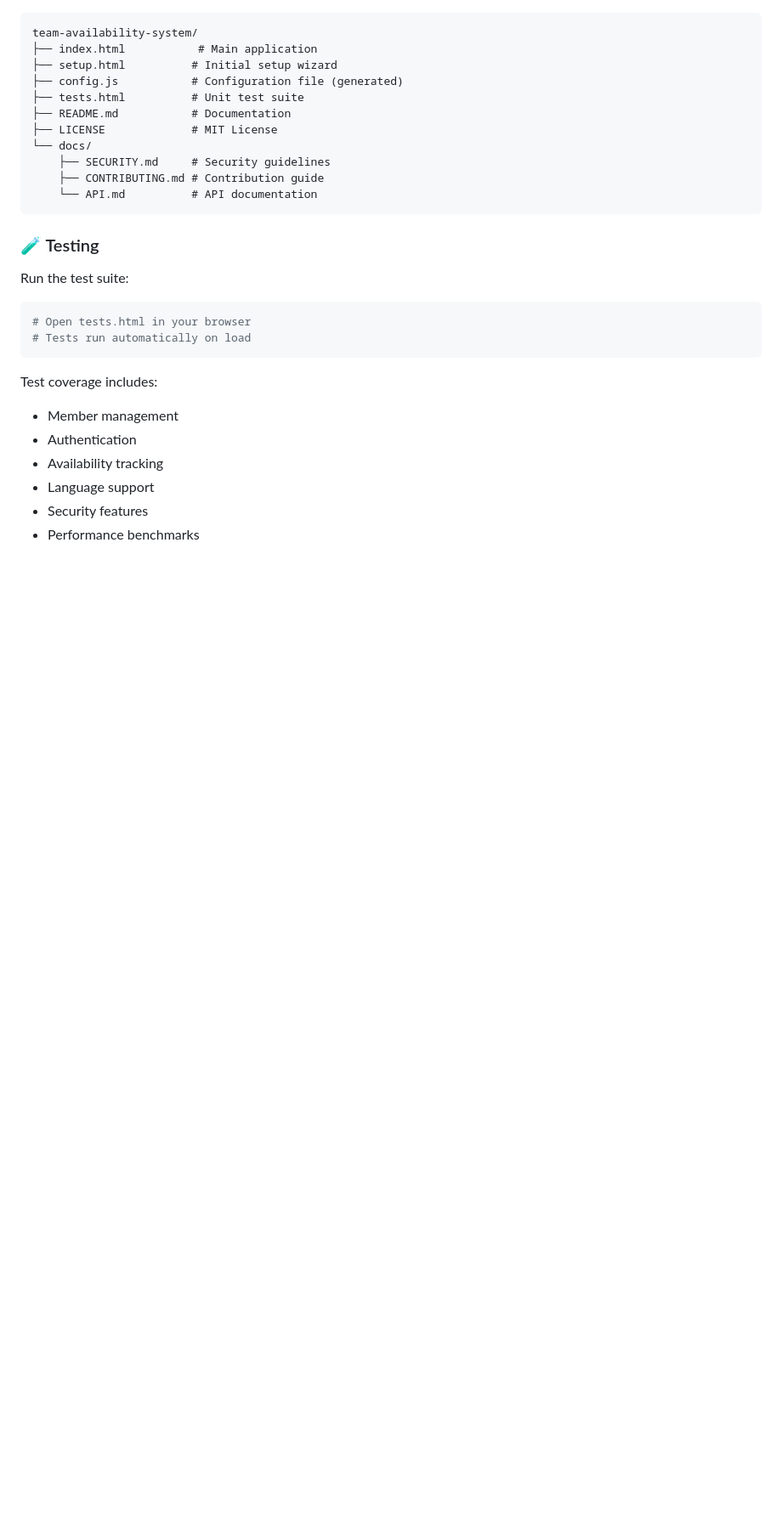
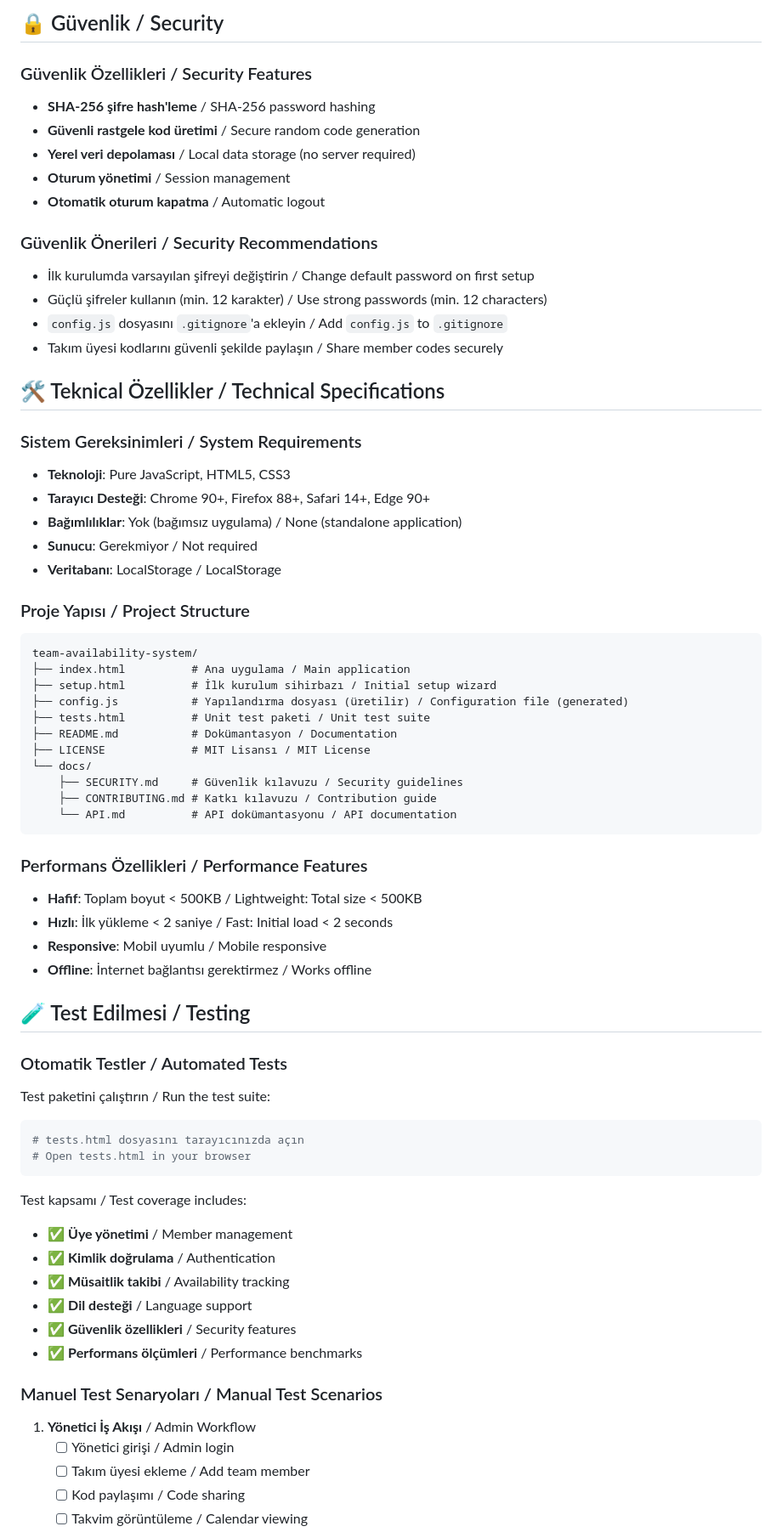
Before and after one commit to Trend25/team-availability-system, a Markdown page: README.md, the part around the change printed below. Shown: that part at 85% size. GitHub-like rendering; blank space fills up the shorter version.

````diff
--- a/README.md
+++ b/README.md
@@ -150,30 +140,71 @@ SecureAdmin2025!
 
+## 🔒 Güvenlik / Security
+
+### Güvenlik Özellikleri / Security Features
+- **SHA-256 şifre hash'leme** / SHA-256 password hashing
+- **Güvenli rastgele kod üretimi** / Secure random code generation
+- **Yerel veri depolaması** / Local data storage (no server required)
+- **Oturum yönetimi** / Session management
+- **Otomatik oturum kapatma** / Automatic logout
+
+### Güvenlik Önerileri / Security Recommendations
+- İlk kurulumda varsayılan şifreyi değiştirin / Change default password on first setup
+- Güçlü şifreler kullanın (min. 12 karakter) / Use strong passwords (min. 12 characters)
+- `config.js` dosyasını `.gitignore`'a ekleyin / Add `config.js` to `.gitignore`
+- Takım üyesi kodlarını güvenli şekilde paylaşın / Share member codes securely
+
+## 🛠️ Teknical Özellikler / Technical Specifications
+
+### Sistem Gereksinimleri / System Requirements
+- **Teknoloji**: Pure JavaScript, HTML5, CSS3
+- **Tarayıcı Desteği**: Chrome 90+, Firefox 88+, Safari 14+, Edge 90+
+- **Bağımlılıklar**: Yok (bağımsız uygulama) / None (standalone application)
+- **Sunucu**: Gerekmiyor / Not required
+- **Veritabanı**: LocalStorage / LocalStorage
+
+### Proje Yapısı / Project Structure
 ```
 team-availability-system/
-├── index.html           # Main application
-├── setup.html          # Initial setup wizard
-├── config.js           # Configuration file (generated)
-├── tests.html          # Unit test suite
-├── README.md           # Documentation
-├── LICENSE             # MIT License
+├── index.html          # Ana uygulama / Main application
+├── setup.html          # İlk kurulum sihirbazı / Initial setup wizard
+├── config.js           # Yapılandırma dosyası (üretilir) / Configuration file (generated)
+├── tests.html          # Unit test paketi / Unit test suite
+├── README.md           # Dokümantasyon / Documentation
+├── LICENSE             # MIT Lisansı / MIT License
 └── docs/
-    ├── SECURITY.md     # Security guidelines
-    ├── CONTRIBUTING.md # Contribution guide
-    └── API.md          # API documentation
+    ├── SECURITY.md     # Güvenlik kılavuzu / Security guidelines
+    ├── CONTRIBUTING.md # Katkı kılavuzu / Contribution guide
+    └── API.md          # API dokümantasyonu / API documentation
 ```
 
-### 🧪 Testing
+### Performans Özellikleri / Performance Features
+- **Hafif**: Toplam boyut < 500KB / Lightweight: Total size < 500KB
+- **Hızlı**: İlk yükleme < 2 saniye / Fast: Initial load < 2 seconds
+- **Responsive**: Mobil uyumlu / Mobile responsive
+- **Offline**: İnternet bağlantısı gerektirmez / Works offline
 
-Run the test suite:
+## 🧪 Test Edilmesi / Testing
+
+### Otomatik Testler / Automated Tests
+Test paketini çalıştırın / Run the test suite:
 ```bash
+# tests.html dosyasını tarayıcınızda açın
 # Open tests.html in your browser
-# Tests run automatically on load
 ```
 
-Test coverage includes:
-- Member management
-- Authentication
-- Availability tracking
-- Language support
-- Security features
-- Performance benchmarks
+Test kapsamı / Test coverage includes:
+- ✅ **Üye yönetimi** / Member management
+- ✅ **Kimlik doğrulama** / Authentication
+- ✅ **Müsaitlik takibi** / Availability tracking
+- ✅ **Dil desteği** / Language support
+- ✅ **Güvenlik özellikleri** / Security features
+- ✅ **Performans ölçümleri** / Performance benchmarks
+
+### Manuel Test Senaryoları / Manual Test Scenarios
+
+1. **Yönetici İş Akışı** / Admin Workflow
+   - [ ] Yönetici girişi / Admin login
+   - [ ] Takım üyesi ekleme / Add team member
+   - [ ] Kod paylaşımı / Code sharing
+   - [ ] Takvim görüntüleme / Calendar viewing
+
````
Also changed, not shown: other parts of README.md (+175 -280 lines).
